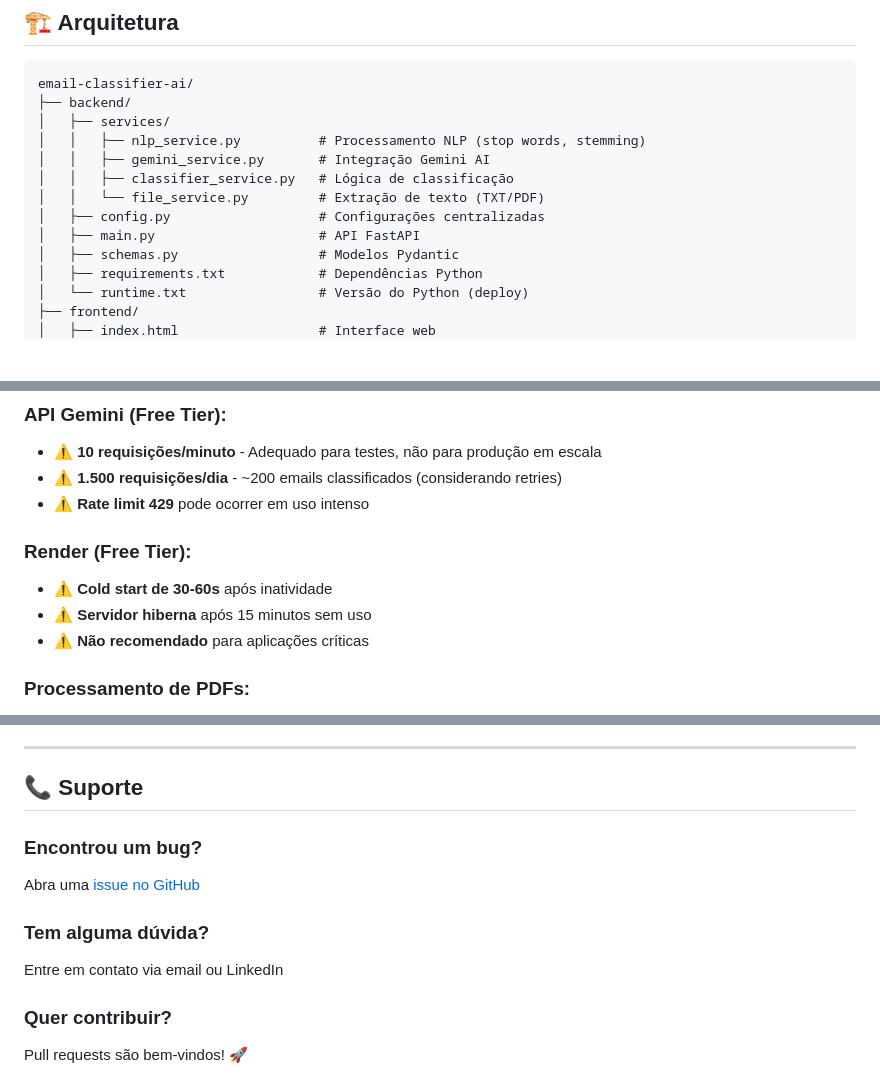
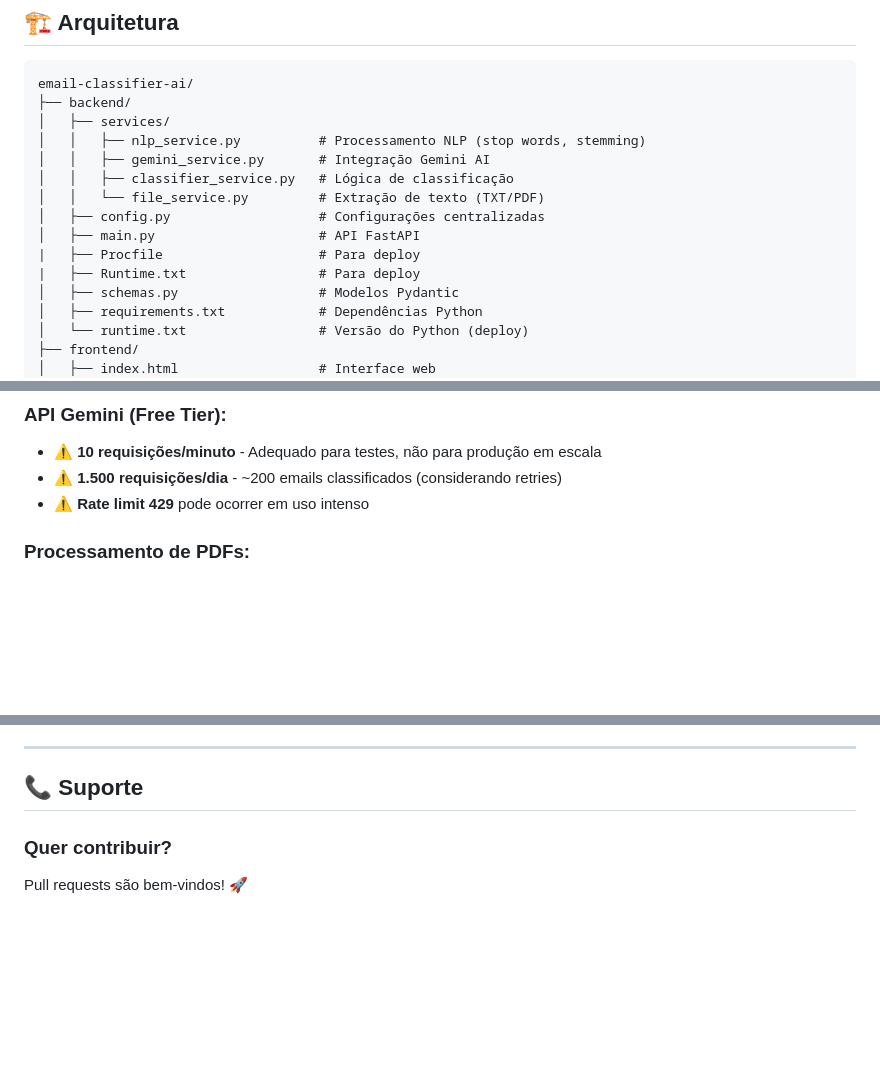
Before and after one commit to eduerdoy/email-classifier-ai, a Markdown page: README.md, 3 parts joined by grey strips. Drawn GitHub-style; blank space fills up the shorter version.

```diff
--- a/README.md
+++ b/README.md
@@ -40,6 +40,8 @@ email-classifier-ai/
 │   │   └── file_service.py         # Extração de texto (TXT/PDF)
 │   ├── config.py                   # Configurações centralizadas
 │   ├── main.py                     # API FastAPI
+|   ├── Procfile                    # Para deploy
+|   ├── Runtime.txt                 # Para deploy
 │   ├── schemas.py                  # Modelos Pydantic
 │   ├── requirements.txt            # Dependências Python
 │   └── runtime.txt                 # Versão do Python (deploy)
@@ -441,10 +339,6 @@ Corpo: Olá! Desejo um feliz aniversário e muitas realizações neste
 - ⚠️ **1.500 requisições/dia** - ~200 emails classificados (considerando retries)
 - ⚠️ **Rate limit 429** pode ocorrer em uso intenso
 
-### **Render (Free Tier):**
-- ⚠️ **Cold start de 30-60s** após inatividade
-- ⚠️ **Servidor hiberna** após 15 minutos sem uso
-- ⚠️ **Não recomendado** para aplicações críticas
 
 ### **Processamento de PDFs:**
 - ⚠️ **Limite de 5MB** por arquivo
@@ -490,11 +384,6 @@ Este projeto foi desenvolvido como **case técnico** para a **AutoU**.
 
 ## 📞 Suporte
 
-### **Encontrou um bug?**
-Abra uma [issue no GitHub](https://github.com/seu-usuario/email-classifier-ai/issues)
-
-### **Tem alguma dúvida?**
-Entre em contato via email ou LinkedIn
 
 ### **Quer contribuir?**
 Pull requests são bem-vindos! 🚀
```
Also changed, not shown: other parts of README.md (+7 -111 lines).
